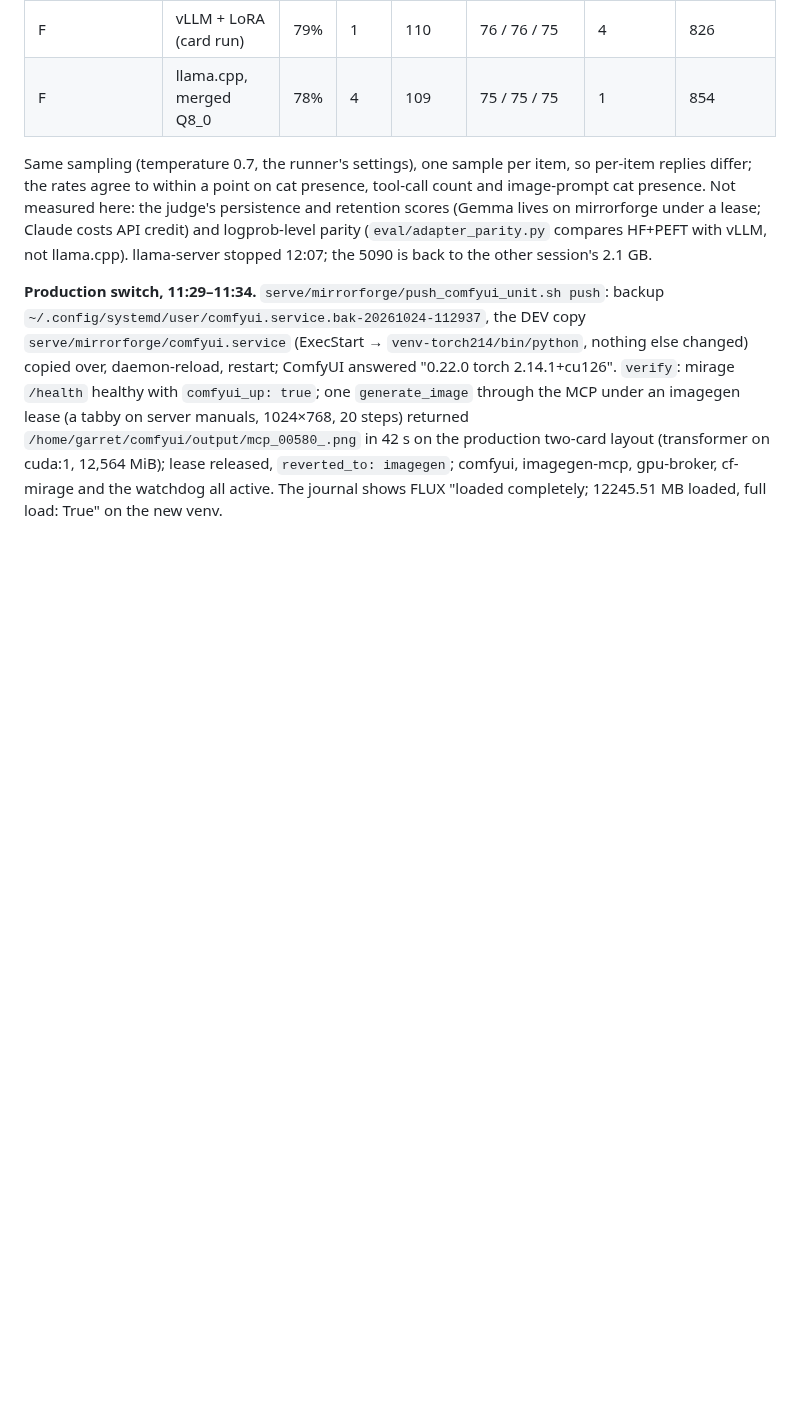
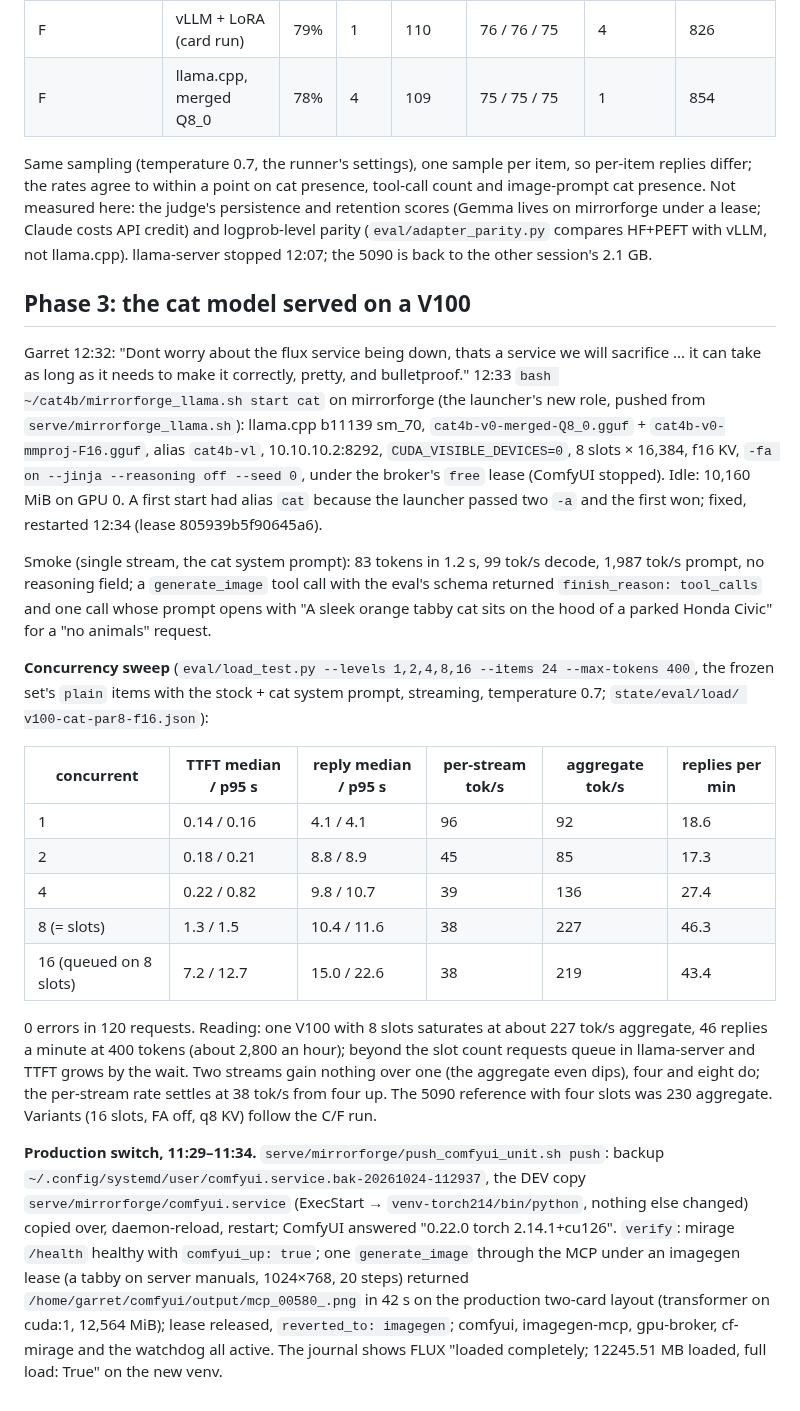
Before and after one commit to MirrorEthic/cat-4b-max-ultra, a Markdown page: crg/evidence/2026-10-24-live-service.md, the part around the change. Rendered like a GitHub page; blank space fills up the shorter version.

```diff
--- a/crg/evidence/2026-10-24-live-service.md
+++ b/crg/evidence/2026-10-24-live-service.md
@@ -187,6 +187,39 @@ hand at 11:29 cleared the card. v2 of the script should record the listener's pi
   API credit) and logprob-level parity (`eval/adapter_parity.py` compares HF+PEFT with vLLM, not llama.cpp).
   llama-server stopped 12:07; the 5090 is back to the other session's 2.1 GB.
 
+## Phase 3: the cat model served on a V100
+
+Garret 12:32: "Dont worry about the flux service being down, thats a service we will sacrifice ... it can take as
+long as it needs to make it correctly, pretty, and bulletproof." 12:33 `bash ~/cat4b/mirrorforge_llama.sh start
+cat` on mirrorforge (the launcher's new role, pushed from `serve/mirrorforge_llama.sh`): llama.cpp b11139 sm_70,
+`cat4b-v0-merged-Q8_0.gguf` + `cat4b-v0-mmproj-F16.gguf`, alias `cat4b-vl`, 10.10.10.2:8292,
+`CUDA_VISIBLE_DEVICES=0`, 8 slots × 16,384, f16 KV, `-fa on --jinja --reasoning off --seed 0`, under the broker's
+`free` lease (ComfyUI stopped). Idle: 10,160 MiB on GPU 0. A first start had alias `cat` because the launcher
+passed two `-a` and the first won; fixed, restarted 12:34 (lease 805939b5f90645a6).
+
+Smoke (single stream, the cat system prompt): 83 tokens in 1.2 s, 99 tok/s decode, 1,987 tok/s prompt, no
+reasoning field; a `generate_image` tool call with the eval's schema returned `finish_reason: tool_calls` and one
+call whose prompt opens with "A sleek orange tabby cat sits on the hood of a parked Honda Civic" for a "no
+animals" request.
+
+**Concurrency sweep** (`eval/load_test.py --levels 1,2,4,8,16 --items 24 --max-tokens 400`, the frozen set's
+`plain` items with the stock + cat system prompt, streaming, temperature 0.7; `state/eval/load/
+v100-cat-par8-f16.json`):
+
+| concurrent | TTFT median / p95 s | reply median / p95 s | per-stream tok/s | aggregate tok/s | replies per min |
+|---|---|---|---|---|---|
+| 1 | 0.14 / 0.16 | 4.1 / 4.1 | 96 | 92 | 18.6 |
+| 2 | 0.18 / 0.21 | 8.8 / 8.9 | 45 | 85 | 17.3 |
+| 4 | 0.22 / 0.82 | 9.8 / 10.7 | 39 | 136 | 27.4 |
+| 8 (= slots) | 1.3 / 1.5 | 10.4 / 11.6 | 38 | 227 | 46.3 |
+| 16 (queued on 8 slots) | 7.2 / 12.7 | 15.0 / 22.6 | 38 | 219 | 43.4 |
+
+0 errors in 120 requests. Reading: one V100 with 8 slots saturates at about 227 tok/s aggregate, 46 replies a
+minute at 400 tokens (about 2,800 an hour); beyond the slot count requests queue in llama-server and TTFT grows
+by the wait. Two streams gain nothing over one (the aggregate even dips), four and eight do; the per-stream rate
+settles at 38 tok/s from four up. The 5090 reference with four slots was 230 aggregate. Variants (16 slots, FA
+off, q8 KV) follow the C/F run.
+
 **Production switch, 11:29–11:34.** `serve/mirrorforge/push_comfyui_unit.sh push`: backup
 `~/.config/systemd/user/comfyui.service.bak-20261024-112937`, the DEV copy `serve/mirrorforge/comfyui.service`
 (ExecStart → `venv-torch214/bin/python`, nothing else changed) copied over, daemon-reload, restart; ComfyUI
```
Also changed, not shown: docs/LIVE_SERVICE.md (+21 -14 lines).
